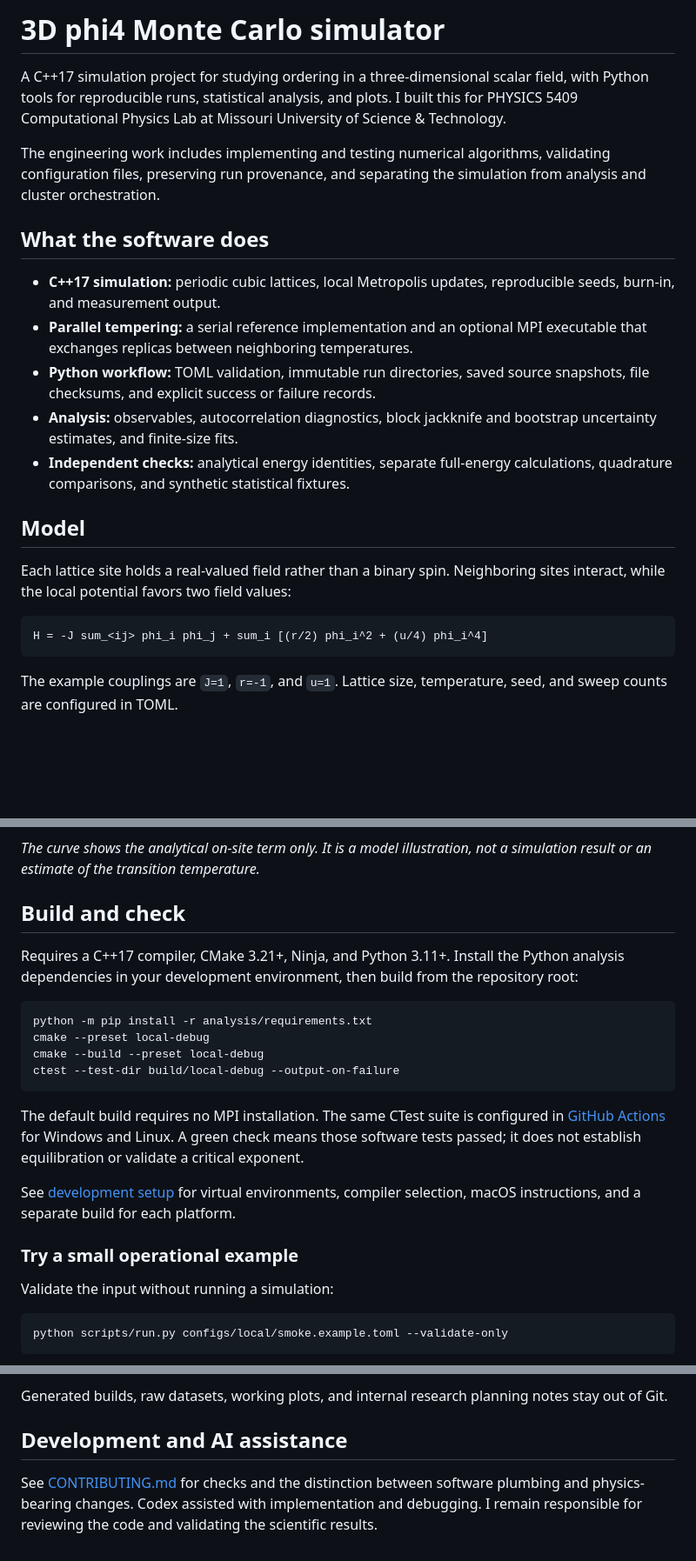
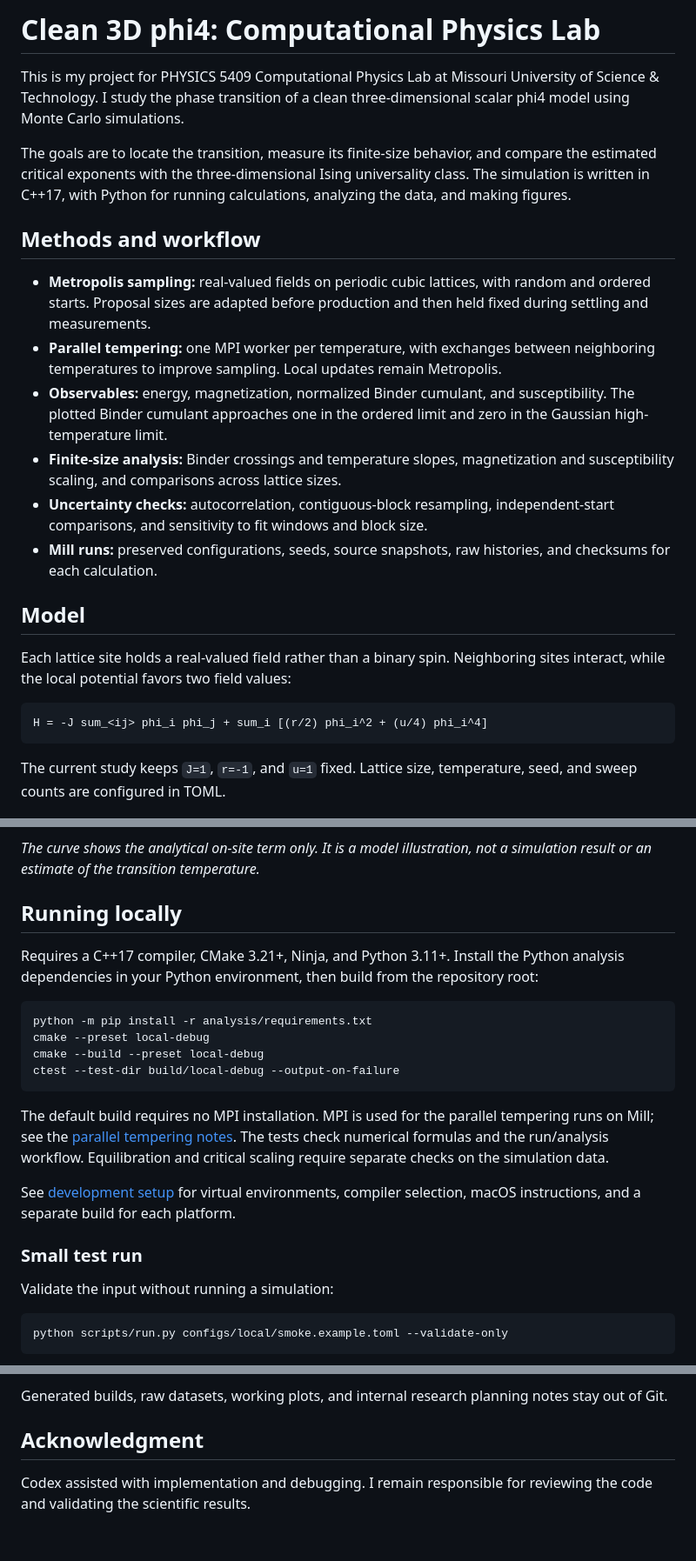
Before and after one commit to ShadowQFT/phi4, a Markdown page: README.md, 3 parts joined by grey strips. Shown at 87% size. Drawn GitHub-style; blank space fills up the shorter version.

Commit message:
Refocus documentation on the physics course project

````diff
--- a/README.md
+++ b/README.md
@@ -1,26 +1,30 @@
-# 3D phi4 Monte Carlo simulator
+# Clean 3D phi4: Computational Physics Lab
 
-A C++17 simulation project for studying ordering in a three-dimensional scalar
-field, with Python tools for reproducible runs, statistical analysis, and plots.
-I built this for PHYSICS 5409 Computational Physics Lab at Missouri University
-of Science & Technology.
+This is my project for PHYSICS 5409 Computational Physics Lab at Missouri
+University of Science & Technology. I study the phase transition of a clean
+three-dimensional scalar phi4 model using Monte Carlo simulations.
 
-The engineering work includes implementing and testing numerical algorithms,
-validating configuration files, preserving run provenance, and separating the
-simulation from analysis and cluster orchestration.
+The goals are to locate the transition, measure its finite-size behavior, and
+compare the estimated critical exponents with the three-dimensional Ising
+universality class. The simulation is written in C++17, with Python for running
+calculations, analyzing the data, and making figures.
 
-## What the software does
+## Methods and workflow
 
-- **C++17 simulation:** periodic cubic lattices, local Metropolis updates,
-  reproducible seeds, burn-in, and measurement output.
-- **Parallel tempering:** a serial reference implementation and an optional MPI
-  executable that exchanges replicas between neighboring temperatures.
-- **Python workflow:** TOML validation, immutable run directories, saved source
-  snapshots, file checksums, and explicit success or failure records.
-- **Analysis:** observables, autocorrelation diagnostics, block jackknife and
-  bootstrap uncertainty estimates, and finite-size fits.
-- **Independent checks:** analytical energy identities, separate full-energy
-  calculations, quadrature comparisons, and synthetic statistical fixtures.
+- **Metropolis sampling:** real-valued fields on periodic cubic lattices,
+  with random and ordered starts. Proposal sizes are adapted before production
+  and then held fixed during settling and measurements.
+- **Parallel tempering:** one MPI worker per temperature, with exchanges between
+  neighboring temperatures to improve sampling. Local updates remain Metropolis.
+- **Observables:** energy, magnetization, normalized Binder cumulant, and
+  susceptibility. The plotted Binder cumulant approaches one in the ordered
+  limit and zero in the Gaussian high-temperature limit.
+- **Finite-size analysis:** Binder crossings and temperature slopes, magnetization
+  and susceptibility scaling, and comparisons across lattice sizes.
+- **Uncertainty checks:** autocorrelation, contiguous-block resampling,
+  independent-start comparisons, and sensitivity to fit windows and block size.
+- **Mill runs:** preserved configurations, seeds, source snapshots, raw histories,
+  and checksums for each calculation.
 
 ## Model
 
@@ -31,7 +35,7 @@ sites interact, while the local potential favors two field values:
 H = -J sum_<ij> phi_i phi_j + sum_i [(r/2) phi_i^2 + (u/4) phi_i^4]
 ```
 
-The example couplings are `J=1`, `r=-1`, and `u=1`. Lattice size, temperature,
+The current study keeps `J=1`, `r=-1`, and `u=1` fixed. Lattice size, temperature,
 seed, and sweep counts are configured in TOML.
 
 ![Analytical on-site potential for r=-1 and u=1](docs/images/onsite-potential.png)
@@ -39,10 +43,10 @@ seed, and sweep counts are configured in TOML.
 *The curve shows the analytical on-site term only. It is a model illustration,
 not a simulation result or an estimate of the transition temperature.*
 
-## Build and check
+## Running locally
 
 Requires a C++17 compiler, CMake 3.21+, Ninja, and Python 3.11+. Install the Python
-analysis dependencies in your development environment, then build from the
+analysis dependencies in your Python environment, then build from the
 repository root:
 
 ```sh
@@ -52,15 +56,15 @@ cmake --build --preset local-debug
 ctest --test-dir build/local-debug --output-on-failure
 ```
 
-The default build requires no MPI installation. The same CTest suite is configured
-in [GitHub Actions](.github/workflows/build.yml) for Windows and Linux. A green
-check means those software tests passed; it does not establish equilibration or
-validate a critical exponent.
+The default build requires no MPI installation. MPI is used for the parallel
+tempering runs on Mill; see the [parallel tempering notes](docs/PARALLEL_TEMPERING.md).
+The tests check numerical formulas and the run/analysis workflow. Equilibration
+and critical scaling require separate checks on the simulation data.
 
 See [development setup](docs/DEVELOPMENT.md) for virtual environments, compiler
 selection, macOS instructions, and a separate build for each platform.
 
-### Try a small operational example
+### Small test run
 
 Validate the input without running a simulation:
 
@@ -112,9 +116,7 @@ checks required before interpreting results.
 Generated builds, raw datasets, working plots, and internal research planning
 notes stay out of Git.
 
-## Development and AI assistance
+## Acknowledgment
 
-See [CONTRIBUTING.md](CONTRIBUTING.md) for checks and the distinction between
-software plumbing and physics-bearing changes. Codex assisted with implementation
-and debugging. I remain responsible for reviewing the code and validating the
-scientific results.
+Codex assisted with implementation and debugging. I remain responsible for
+reviewing the code and validating the scientific results.
````
Also changed, not shown: other parts of README.md (+1 -1 lines), CONTRIBUTING.md (deleted, +0 -51 lines), docs/DEVELOPMENT.md (+15 -0 lines).
